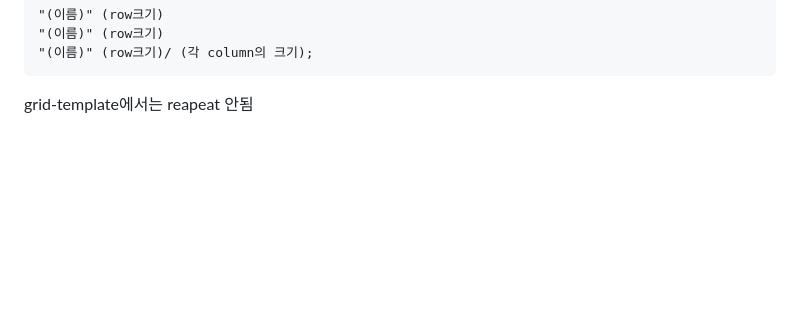
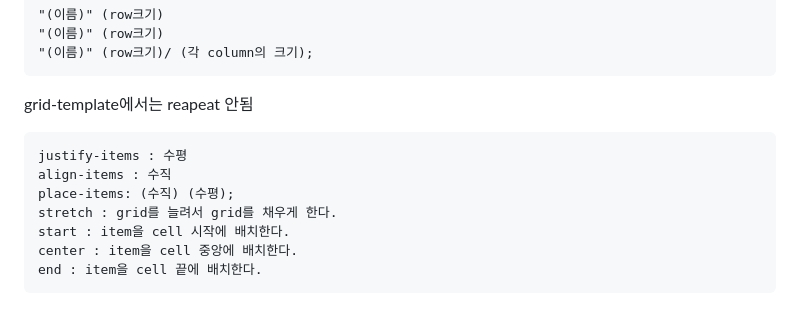
Before and after one commit to thejam2/cssLayout, a Markdown page: README.md, the part around the change. Rendered like a GitHub page; blank space fills up the shorter version.

````diff
--- a/README.md
+++ b/README.md
@@ -168,3 +168,13 @@ fr값 비율로 공간을 나눈다.
 "(이름)" (row크기)/ (각 column의 크기);
 ```
 grid-template에서는 reapeat 안됨
+
+```
+justify-items : 수평
+align-items : 수직
+place-items: (수직) (수평);
+stretch : grid를 늘려서 grid를 채우게 한다.
+start : item을 cell 시작에 배치한다.
+center : item을 cell 중앙에 배치한다.
+end : item을 cell 끝에 배치한다.
+```
````
